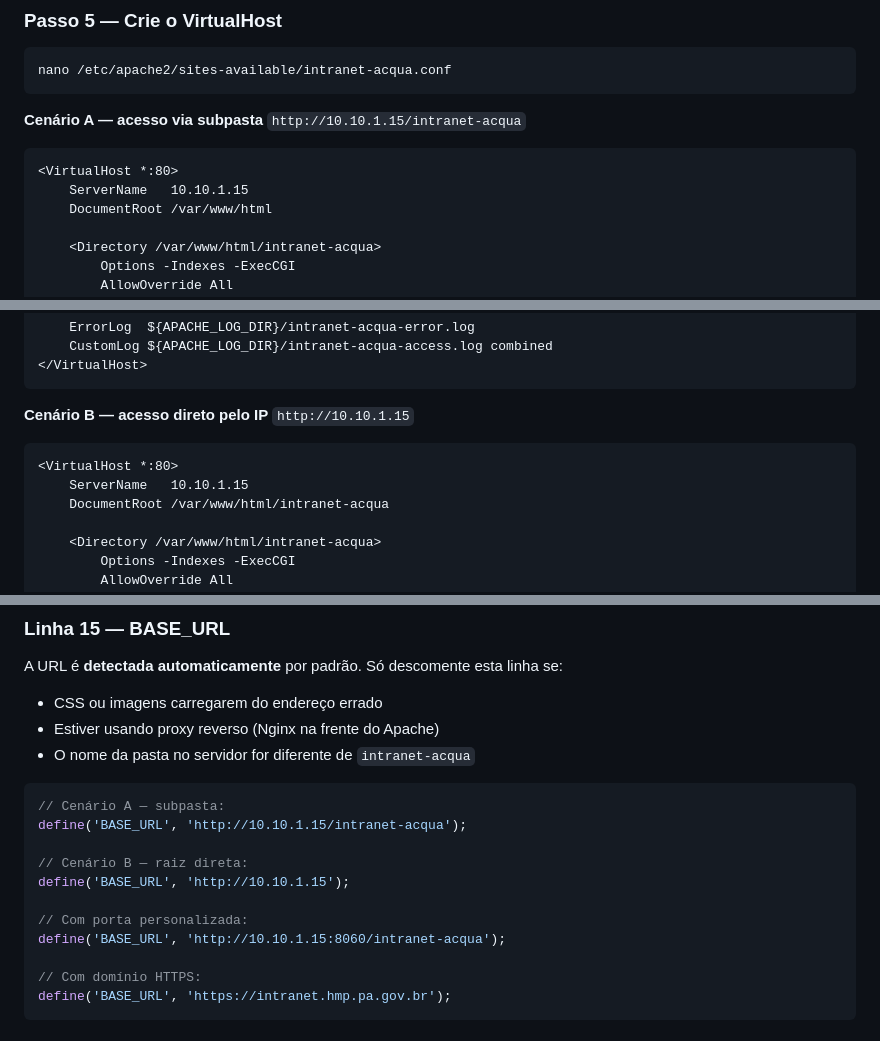
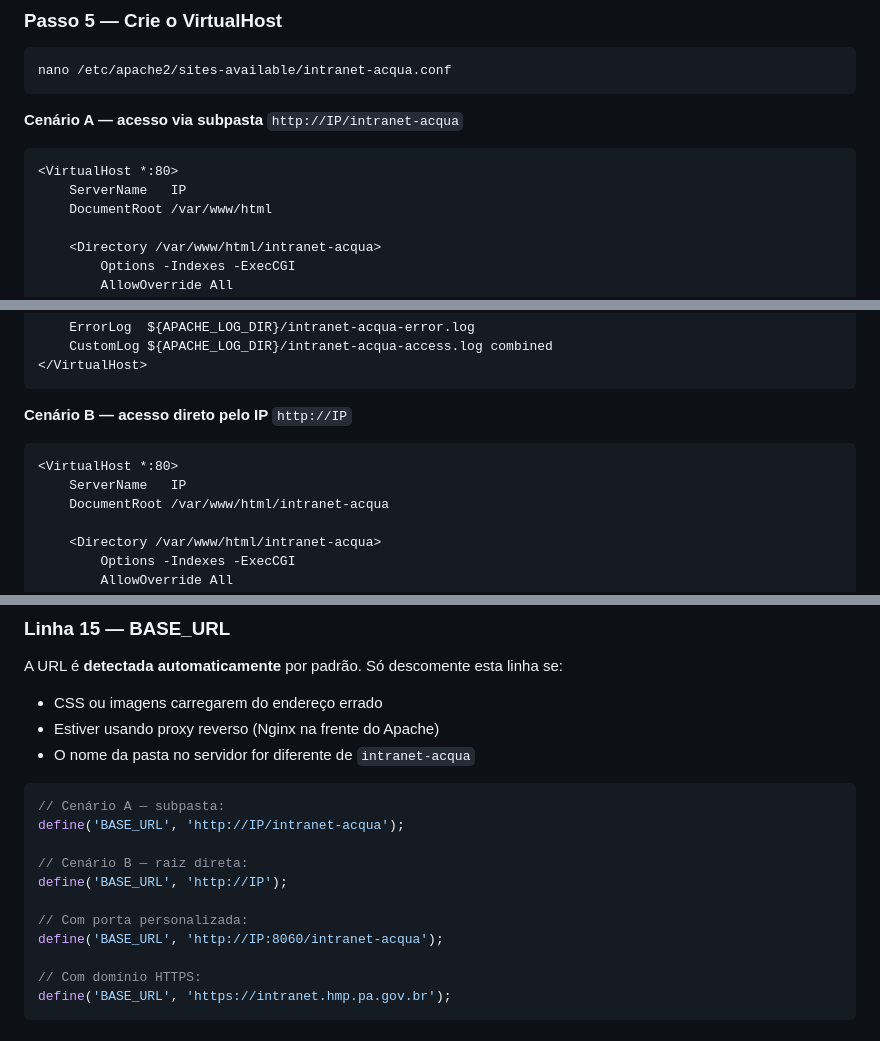
Before and after one commit to Hmsn-pa/Intranet, a Markdown page: README.md, 3 parts joined by grey strips. Drawn GitHub-style.

````diff
--- a/README.md
+++ b/README.md
@@ -210,11 +210,11 @@ Saída esperada:
 nano /etc/apache2/sites-available/intranet-acqua.conf
 ```
 
-**Cenário A — acesso via subpasta** `http://10.10.1.15/intranet-acqua`
+**Cenário A — acesso via subpasta** `http://IP/intranet-acqua`
 
 ```apache
 <VirtualHost *:80>
-    ServerName   10.10.1.15
+    ServerName   IP
     DocumentRoot /var/www/html
 
     <Directory /var/www/html/intranet-acqua>
@@ -259,11 +259,11 @@ nano /etc/apache2/sites-available/intranet-acqua.conf
 </VirtualHost>
 ```
 
-**Cenário B — acesso direto pelo IP** `http://10.10.1.15`
+**Cenário B — acesso direto pelo IP** `http://IP`
 
 ```apache
 <VirtualHost *:80>
-    ServerName   10.10.1.15
+    ServerName   IP
     DocumentRoot /var/www/html/intranet-acqua
 
     <Directory /var/www/html/intranet-acqua>
@@ -343,13 +343,13 @@ A URL é **detectada automaticamente** por padrão. Só descomente esta linha se
 
 ```php
 // Cenário A — subpasta:
-define('BASE_URL', 'http://10.10.1.15/intranet-acqua');
+define('BASE_URL', 'http://IP/intranet-acqua');
 
 // Cenário B — raiz direta:
-define('BASE_URL', 'http://10.10.1.15');
+define('BASE_URL', 'http://IP');
 
 // Com porta personalizada:
-define('BASE_URL', 'http://10.10.1.15:8060/intranet-acqua');
+define('BASE_URL', 'http://IP:8060/intranet-acqua');
 
 // Com domínio HTTPS:
 define('BASE_URL', 'https://intranet.hmp.pa.gov.br');
````
